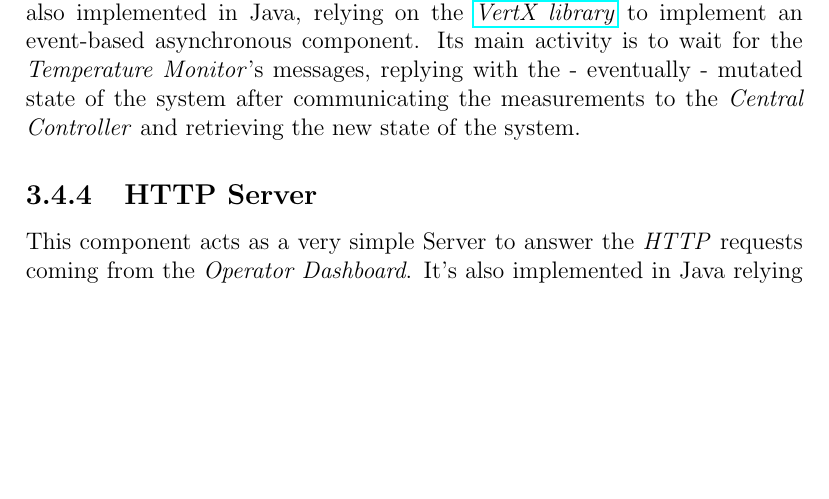
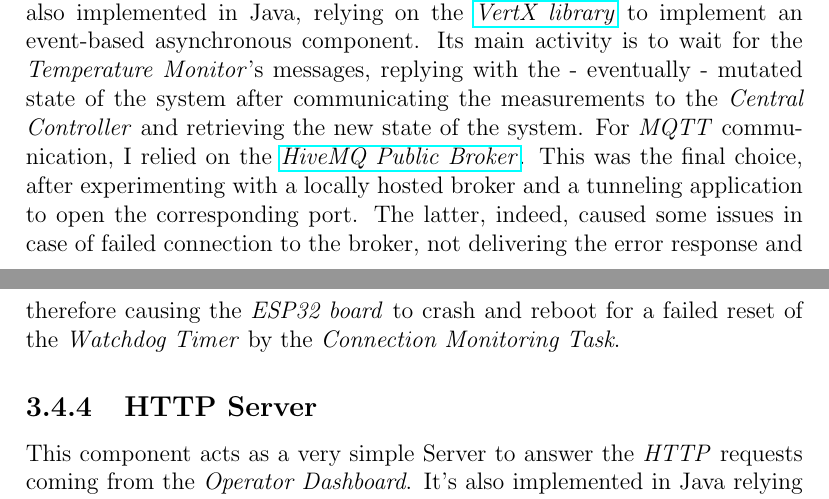
Before and after one commit to kimiosti/esiot-assignment03, a LaTeX document (doc/report.tex): part of page 17 of 18 before the commit and two parts of pages 17 and 18 of 18 after it, the two joined at a grey line, cut so that both start at the same text, the shorter picture padded with empty space. Compiled offline with pdfLaTeX.

Commit message:
Added paragraph describing the MQTT broker choice

```diff
--- a/doc/report.tex
+++ b/doc/report.tex
@@ -189,6 +189,7 @@
 		This component actively communicates with the \textit{Window Controller}. It's implemented in Java, relying on the \href{https://github.com/java-native/jssc}{\textit{JSSC library}} for Serial Line Communication. It's responsible of gathering the in-place control unit input, communicating it to the \textit{Central Controller} in order to reply effectively to the \textit{Window Controller} to actuate the - eventually - mutated state of the system.
 		\subsection{MQTT Agent}
 		This component actively communicates with the \textit{Temperature Monitor}. It's also implemented in Java, relying on the \href{https://vertx.io/}{\textit{VertX library}} to implement an event-based asynchronous component. Its main activity is to wait for the \textit{Temperature Monitor}'s messages, replying with the - eventually - mutated state of the system after communicating the measurements to the \textit{Central Controller} and retrieving the new state of the system.
+		For \textit{MQTT} communication, I relied on the \href{https://www.mqtt-dashboard.com/}{\textit{HiveMQ Public Broker}}. This was the final choice, after experimenting with a locally hosted broker and a tunneling application to open the corresponding port. The latter, indeed, caused some issues in case of failed connection to the broker, not delivering the error response and therefore causing the \textit{ESP32 board} to crash and reboot for a failed reset of the \textit{Watchdog Timer} by the \textit{Connection Monitoring Task}.
 		\subsection{HTTP Server}
 		This component acts as a very simple Server to answer the \textit{HTTP} requests coming from the \textit{Operator Dashboard}. It's also implemented in Java relying on the \href{https://vertx.io/}{\textit{VertX library}}. Similarly to the \textit{MQTT Agent}, it waits for the \textit{Operator Dashboard}'s requests, retrieving then valid data from the database thanks to the \textit{Central Controller}, and then communicating it as a response.
 		\subsection{Central Controller}
```
Also changed, not shown: doc/report.pdf.
